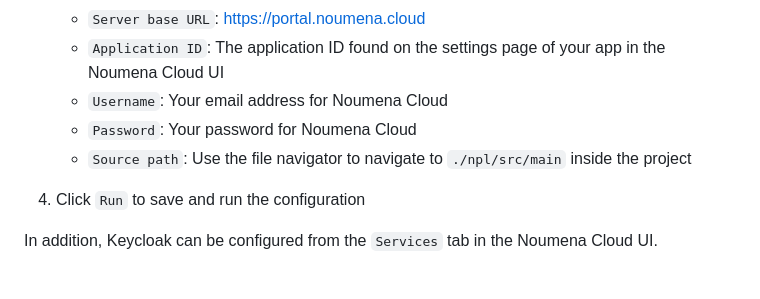
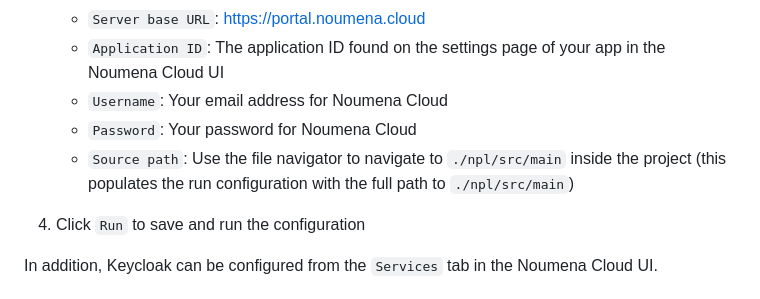
Before and after one commit to NoumenaDigital/npl-integrations, a Markdown page: README.md, the part around the change. Drawn GitHub-style.

Commit message:
full path to npl/src/main

```diff
--- a/README.md
+++ b/README.md
@@ -85,7 +85,8 @@ Supporting services include Keycloak for authentication and authorization, and d
     - `Application ID`: The application ID found on the settings page of your app in the Noumena Cloud UI
     - `Username`: Your email address for Noumena Cloud
     - `Password`: Your password for Noumena Cloud
-    - `Source path`: Use the file navigator to navigate to `./npl/src/main` inside the project
+    - `Source path`: Use the file navigator to navigate to `./npl/src/main` inside the project (this populates the run
+configuration with the full path to `./npl/src/main`)
 
 4. Click `Run` to save and run the configuration
 
```
